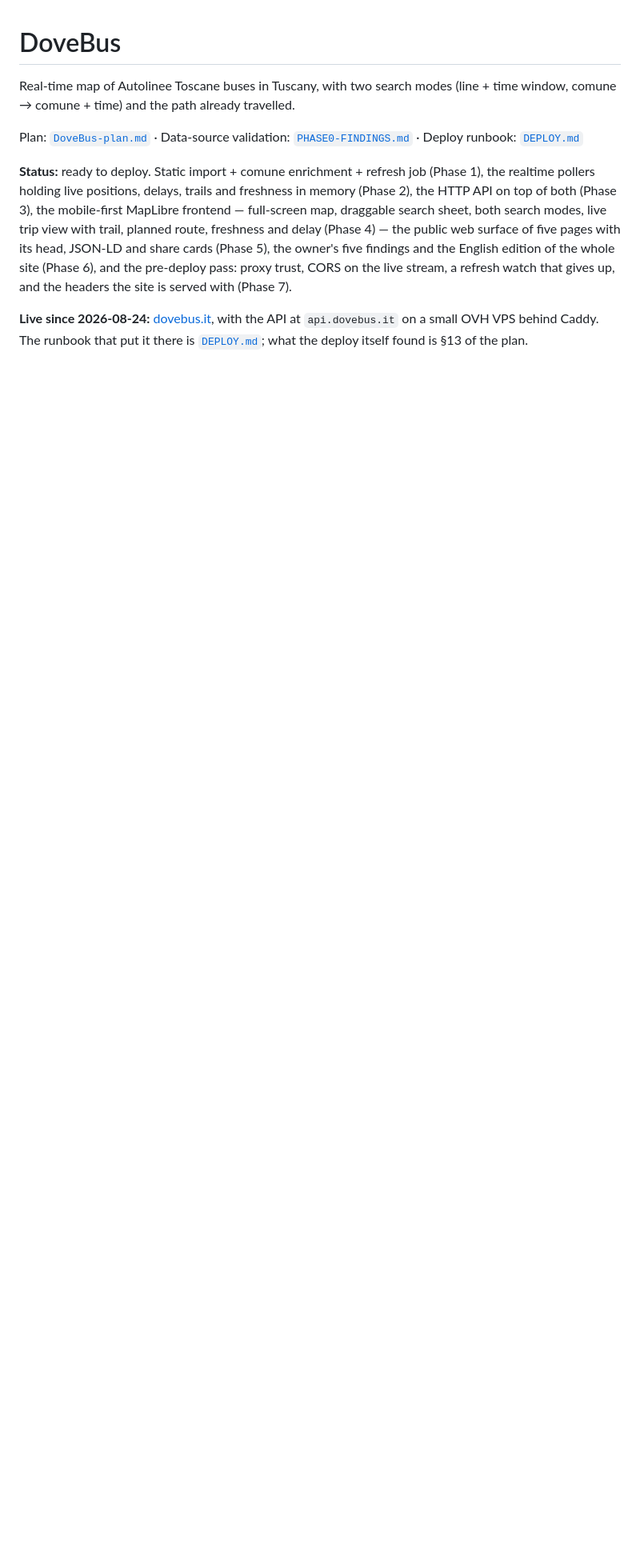
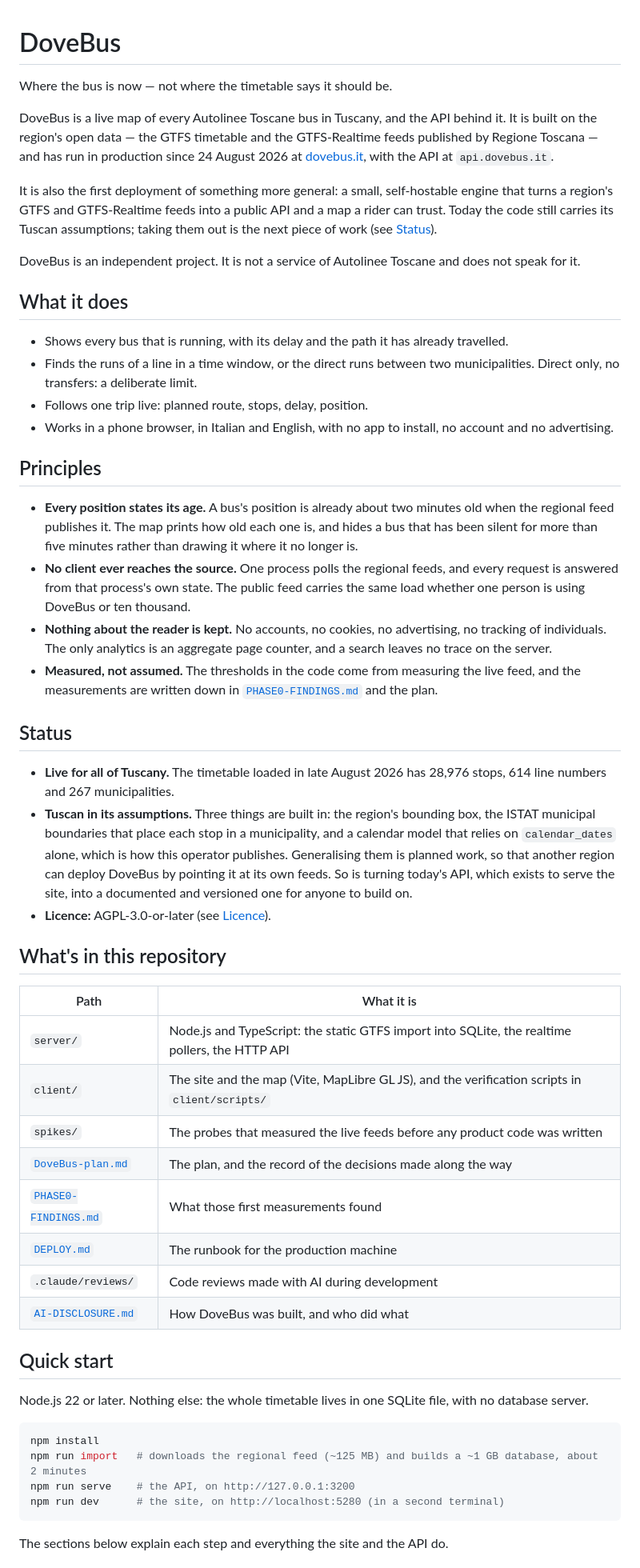
Before and after one commit to Kin39/DoveBus, a Markdown page: README.md, the part around one of its changes. Shown at 80% size. Drawn GitHub-style; blank space fills up the shorter version.

````diff
--- a/README.md
+++ b/README.md
@@ -1,22 +1,84 @@
 # DoveBus
 
-Real-time map of Autolinee Toscane buses in Tuscany, with two search modes
-(line + time window, comune → comune + time) and the path already travelled.
+Where the bus is now — not where the timetable says it should be.
 
-Plan: [`DoveBus-plan.md`](DoveBus-plan.md) · Data-source validation:
-[`PHASE0-FINDINGS.md`](PHASE0-FINDINGS.md) · Deploy runbook: [`DEPLOY.md`](DEPLOY.md)
+DoveBus is a live map of every Autolinee Toscane bus in Tuscany, and the API
+behind it. It is built on the region's open data — the GTFS timetable and the
+GTFS-Realtime feeds published by Regione Toscana — and has run in production
+since 24 August 2026 at [dovebus.it](https://dovebus.it), with the API at
+`api.dovebus.it`.
 
-**Status:** ready to deploy. Static import + comune enrichment + refresh job
-(Phase 1), the realtime pollers holding live positions, delays, trails and
-freshness in memory (Phase 2), the HTTP API on top of both (Phase 3), the
-mobile-first MapLibre frontend — full-screen map, draggable search sheet, both
-search modes, live trip view with trail, planned route, freshness and delay
-(Phase 4) — the public web surface of five pages with its head, JSON-LD and
-share cards (Phase 5), the owner's five findings and the English edition of the
-whole site (Phase 6), and the pre-deploy pass: proxy trust, CORS on the live
-stream, a refresh watch that gives up, and the headers the site is served with
-(Phase 7).
+It is also the first deployment of something more general: a small,
+self-hostable engine that turns a region's GTFS and GTFS-Realtime feeds into a
+public API and a map a rider can trust. Today the code still carries its Tuscan
+assumptions; taking them out is the next piece of work (see [Status](#status)).
 
-**Live since 2026-08-24:** [dovebus.it](https://dovebus.it), with the API at
-`api.dovebus.it` on a small OVH VPS behind Caddy. The runbook that put it there
-is [`DEPLOY.md`](DEPLOY.md); what the deploy itself found is §13 of the plan.
+DoveBus is an independent project. It is not a service of Autolinee Toscane and
+does not speak for it.
+
+## What it does
+
+- Shows every bus that is running, with its delay and the path it has already
+  travelled.
+- Finds the runs of a line in a time window, or the direct runs between two
+  municipalities. Direct only, no transfers: a deliberate limit.
+- Follows one trip live: planned route, stops, delay, position.
+- Works in a phone browser, in Italian and English, with no app to install, no
+  account and no advertising.
+
+## Principles
+
+- **Every position states its age.** A bus's position is already about two
+  minutes old when the regional feed publishes it. The map prints how old each
+  one is, and hides a bus that has been silent for more than five minutes rather
+  than drawing it where it no longer is.
+- **No client ever reaches the source.** One process polls the regional feeds,
+  and every request is answered from that process's own state. The public feed
+  carries the same load whether one person is using DoveBus or ten thousand.
+- **Nothing about the reader is kept.** No accounts, no cookies, no advertising,
+  no tracking of individuals. The only analytics is an aggregate page counter,
+  and a search leaves no trace on the server.
+- **Measured, not assumed.** The thresholds in the code come from measuring the
+  live feed, and the measurements are written down in
+  [`PHASE0-FINDINGS.md`](PHASE0-FINDINGS.md) and the plan.
+
+## Status
+
+- **Live for all of Tuscany.** The timetable loaded in late August 2026 has
+  28,976 stops, 614 line numbers and 267 municipalities.
+- **Tuscan in its assumptions.** Three things are built in: the region's
+  bounding box, the ISTAT municipal boundaries that place each stop in a
+  municipality, and a calendar model that relies on `calendar_dates` alone,
+  which is how this operator publishes. Generalising them is planned work, so
+  that another region can deploy DoveBus by pointing it at its own feeds. So is
+  turning today's API, which exists to serve the site, into a documented and
+  versioned one for anyone to build on.
+- **Licence:** AGPL-3.0-or-later (see [Licence](#licence)).
+
+## What's in this repository
+
+| Path | What it is |
+|---|---|
+| `server/` | Node.js and TypeScript: the static GTFS import into SQLite, the realtime pollers, the HTTP API |
+| `client/` | The site and the map (Vite, MapLibre GL JS), and the verification scripts in `client/scripts/` |
+| `spikes/` | The probes that measured the live feeds before any product code was written |
+| [`DoveBus-plan.md`](DoveBus-plan.md) | The plan, and the record of the decisions made along the way |
+| [`PHASE0-FINDINGS.md`](PHASE0-FINDINGS.md) | What those first measurements found |
+| [`DEPLOY.md`](DEPLOY.md) | The runbook for the production machine |
+| `.claude/reviews/` | Code reviews made with AI during development |
+| [`AI-DISCLOSURE.md`](AI-DISCLOSURE.md) | How DoveBus was built, and who did what |
+
+## Quick start
+
+Node.js 22 or later. Nothing else: the whole timetable lives in one SQLite file,
+with no database server.
+
+```bash
+npm install
+npm run import   # downloads the regional feed (~125 MB) and builds a ~1 GB database, about 2 minutes
+npm run serve    # the API, on http://127.0.0.1:3200
+npm run dev      # the site, on http://localhost:5280 (in a second terminal)
+```
+
+The sections below explain each step and everything the site and the API do.
+
````
Also changed, not shown: other parts of README.md (+32 -0 lines), AI-DISCLOSURE.md (added, +92 -0 lines).
